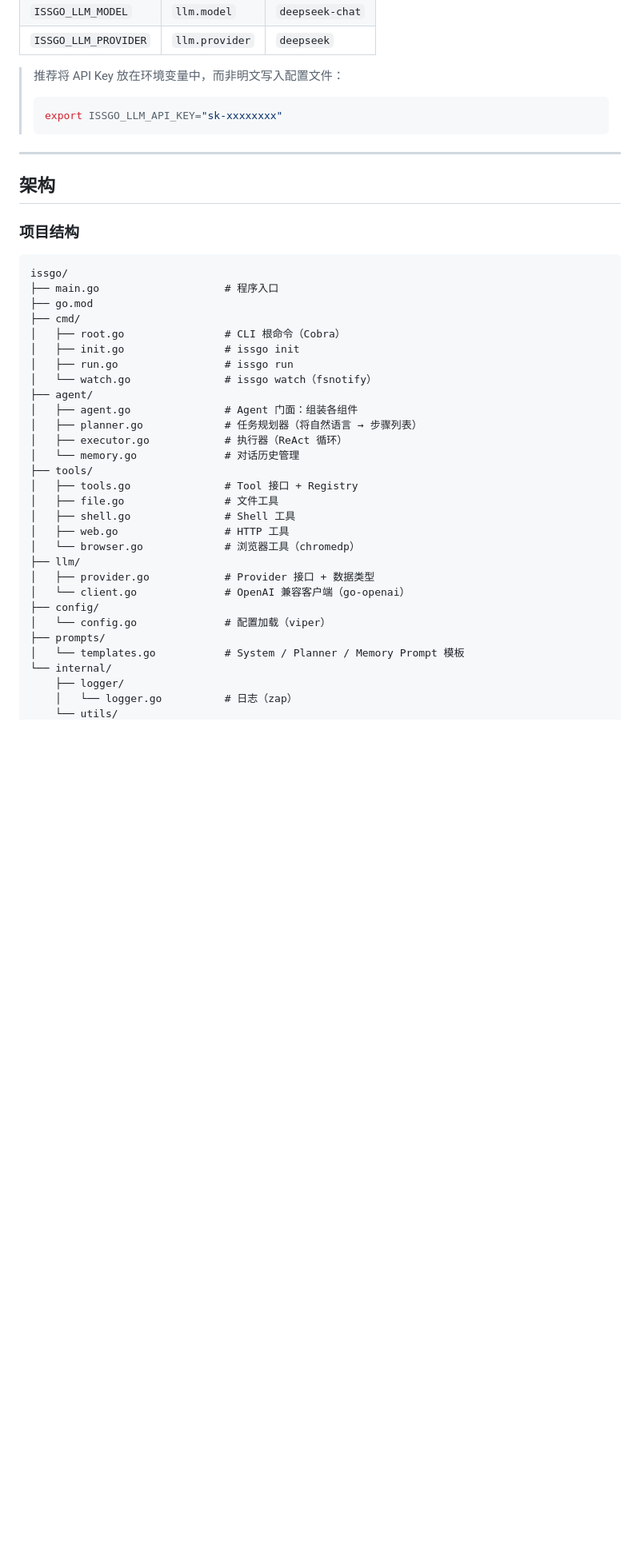
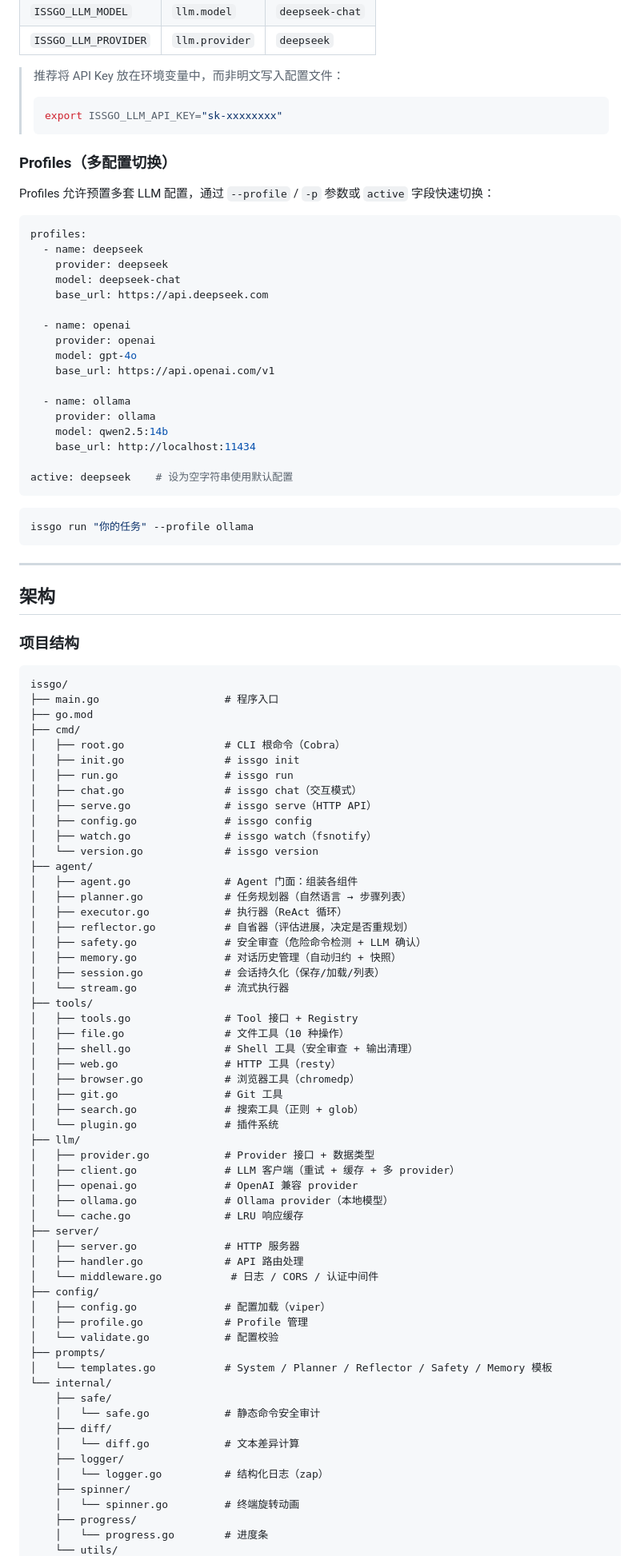
Before and after one commit to IssGo/IssGo, a Markdown page: README.md, the part around one of its changes. Shown at 80% size. Drawn GitHub-style; blank space fills up the shorter version.

````diff
--- a/README.md
+++ b/README.md
@@ -207,6 +263,34 @@ agent:
 > export ISSGO_LLM_API_KEY="sk-xxxxxxxx"
 > ```
 
+### Profiles（多配置切换）
+
+Profiles 允许预置多套 LLM 配置，通过 `--profile` / `-p` 参数或 `active` 字段快速切换：
+
+```yaml
+profiles:
+  - name: deepseek
+    provider: deepseek
+    model: deepseek-chat
+    base_url: https://api.deepseek.com
+
+  - name: openai
+    provider: openai
+    model: gpt-4o
+    base_url: https://api.openai.com/v1
+
+  - name: ollama
+    provider: ollama
+    model: qwen2.5:14b
+    base_url: http://localhost:11434
+
+active: deepseek    # 设为空字符串使用默认配置
+```
+
+```bash
+issgo run "你的任务" --profile ollama
+```
+
 ---
 
 ## 架构
@@ -221,26 +305,54 @@ issgo/
 │   ├── root.go                # CLI 根命令（Cobra）
 │   ├── init.go                # issgo init
 │   ├── run.go                 # issgo run
-│   └── watch.go               # issgo watch（fsnotify）
+│   ├── chat.go                # issgo chat（交互模式）
+│   ├── serve.go               # issgo serve（HTTP API）
+│   ├── config.go              # issgo config
+│   ├── watch.go               # issgo watch（fsnotify）
+│   └── version.go             # issgo version
 ├── agent/
 │   ├── agent.go               # Agent 门面：组装各组件
-│   ├── planner.go             # 任务规划器（将自然语言 → 步骤列表）
+│   ├── planner.go             # 任务规划器（自然语言 → 步骤列表）
 │   ├── executor.go            # 执行器（ReAct 循环）
-│   └── memory.go              # 对话历史管理
+│   ├── reflector.go           # 自省器（评估进展，决定是否重规划）
+│   ├── safety.go              # 安全审查（危险命令检测 + LLM 确认）
+│   ├── memory.go              # 对话历史管理（自动归约 + 快照）
+│   ├── session.go             # 会话持久化（保存/加载/列表）
+│   └── stream.go              # 流式执行器
 ├── tools/
 │   ├── tools.go               # Tool 接口 + Registry
-│   ├── file.go                # 文件工具
-│   ├── shell.go               # Shell 工具
-│   ├── web.go                 # HTTP 工具
-│   └── browser.go             # 浏览器工具（chromedp）
+│   ├── file.go                # 文件工具（10 种操作）
+│   ├── shell.go               # Shell 工具（安全审查 + 输出清理）
+│   ├── web.go                 # HTTP 工具（resty）
+│   ├── browser.go             # 浏览器工具（chromedp）
+│   ├── git.go                 # Git 工具
+│   ├── search.go              # 搜索工具（正则 + glob）
+│   └── plugin.go              # 插件系统
 ├── llm/
 │   ├── provider.go            # Provider 接口 + 数据类型
-│   └── client.go              # OpenAI 兼容客户端（go-openai）
+│   ├── client.go              # LLM 客户端（重试 + 缓存 + 多 provider）
+│   ├── openai.go              # OpenAI 兼容 provider
+│   ├── ollama.go              # Ollama provider（本地模型）
+│   └── cache.go               # LRU 响应缓存
+├── server/
+│   ├── server.go              # HTTP 服务器
+│   ├── handler.go             # API 路由处理
+│   └── middleware.go           # 日志 / CORS / 认证中间件
 ├── config/
-│   └── config.go              # 配置加载（viper）
+│   ├── config.go              # 配置加载（viper）
+│   ├── profile.go             # Profile 管理
+│   └── validate.go            # 配置校验
 ├── prompts/
-│   └── templates.go           # System / Planner / Memory Prompt 模板
+│   └── templates.go           # System / Planner / Reflector / Safety / Memory 模板
 └── internal/
+    ├── safe/
+    │   └── safe.go            # 静态命令安全审计
+    ├── diff/
+    │   └── diff.go            # 文本差异计算
     ├── logger/
-    │   └── logger.go          # 日志（zap）
+    │   └── logger.go          # 结构化日志（zap）
+    ├── spinner/
+    │   └── spinner.go         # 终端旋转动画
+    ├── progress/
+    │   └── progress.go        # 进度条
     └── utils/
````
Also changed, not shown: other parts of README.md (+110 -11 lines).
